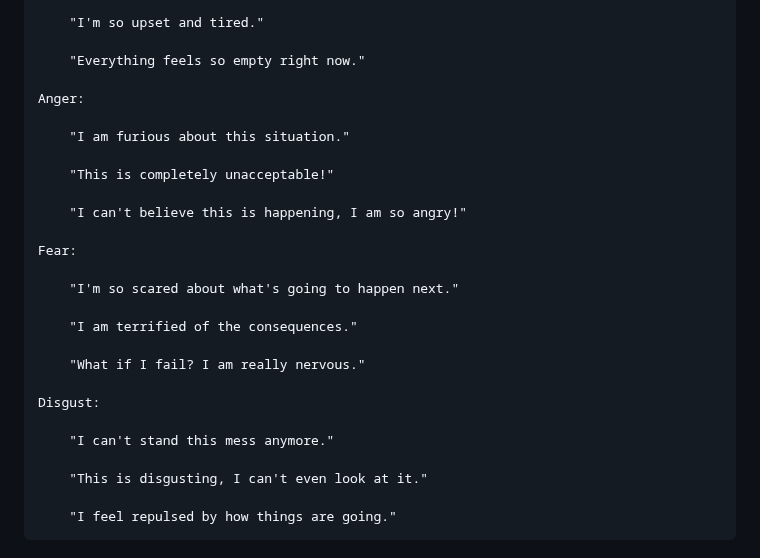
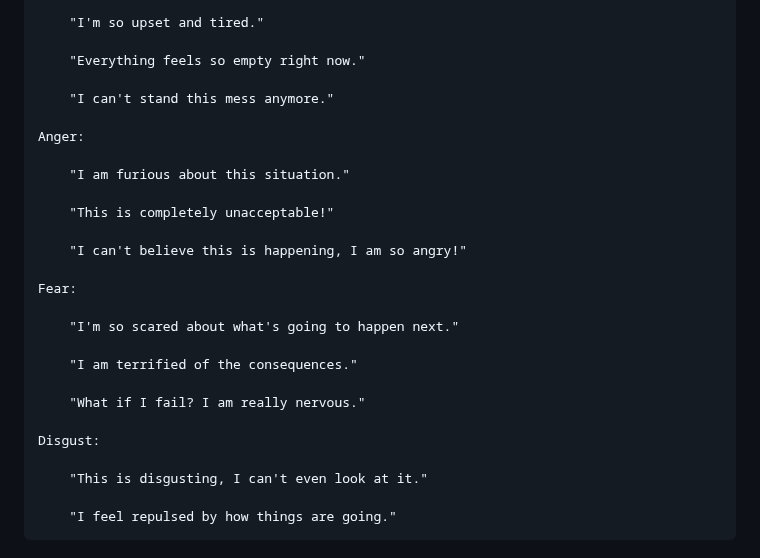
Before and after one commit to AruneshDev/Emotion_Detection_IBM_WATSON_NLP, a Markdown page: README.md, the part around the change. Drawn GitHub-style.

```diff
--- a/README.md
+++ b/README.md
@@ -108,6 +108,8 @@ Here are some example phrases that you can use to test the emotion detection cap
 
         "Everything feels so empty right now."
 
+        "I can't stand this mess anymore."
+
     Anger:
 
         "I am furious about this situation."
@@ -125,8 +127,6 @@ Here are some example phrases that you can use to test the emotion detection cap
         "What if I fail? I am really nervous."
 
     Disgust:
-
-        "I can't stand this mess anymore."
 
         "This is disgusting, I can't even look at it."
 
```
